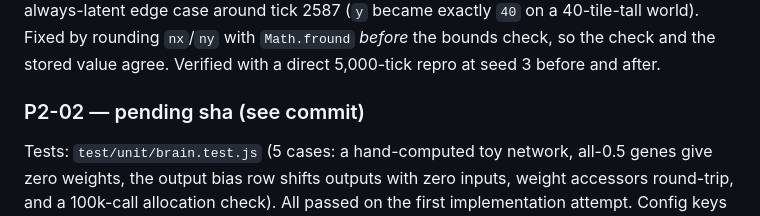
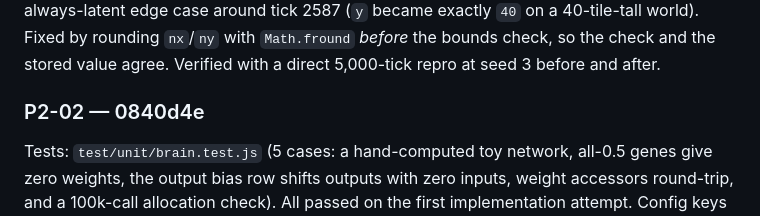
Before and after one commit to ericmann/flatland, a Markdown page: docs/PROGRESS.md, the part around the change. GitHub-like rendering.

Commit message:
docs: record P2-02 commit sha in PROGRESS.md log

```diff
--- a/docs/PROGRESS.md
+++ b/docs/PROGRESS.md
@@ -1141,7 +1141,7 @@ always-latent edge case around tick 2587 (`y` became exactly `40` on a
 *before* the bounds check, so the check and the stored value agree.
 Verified with a direct 5,000-tick repro at seed 3 before and after.
 
-### P2-02 — pending sha (see commit)
+### P2-02 — 0840d4e
 Tests: `test/unit/brain.test.js` (5 cases: a hand-computed toy network,
 all-0.5 genes give zero weights, the output bias row shifts outputs with
 zero inputs, weight accessors round-trip, and a 100k-call allocation
```
